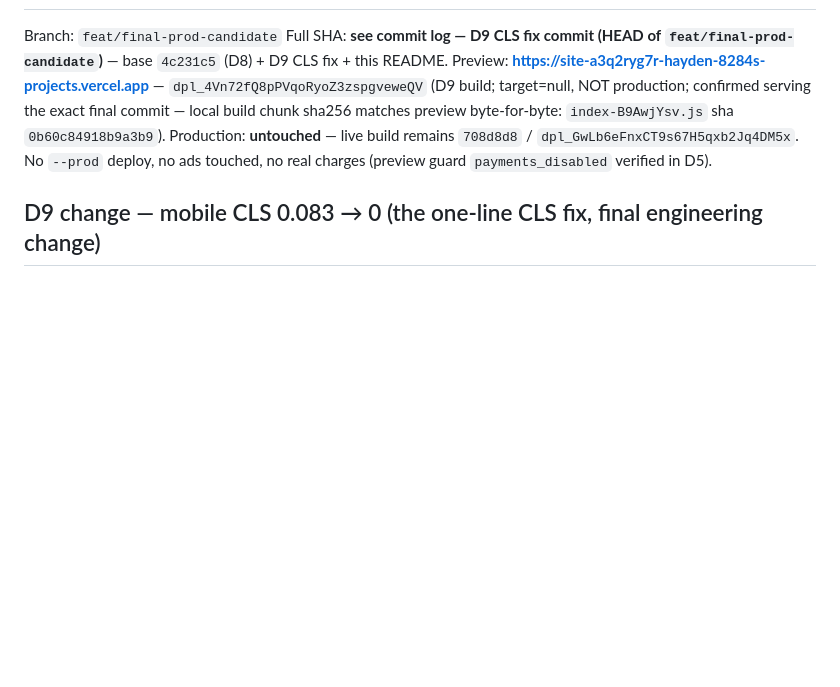
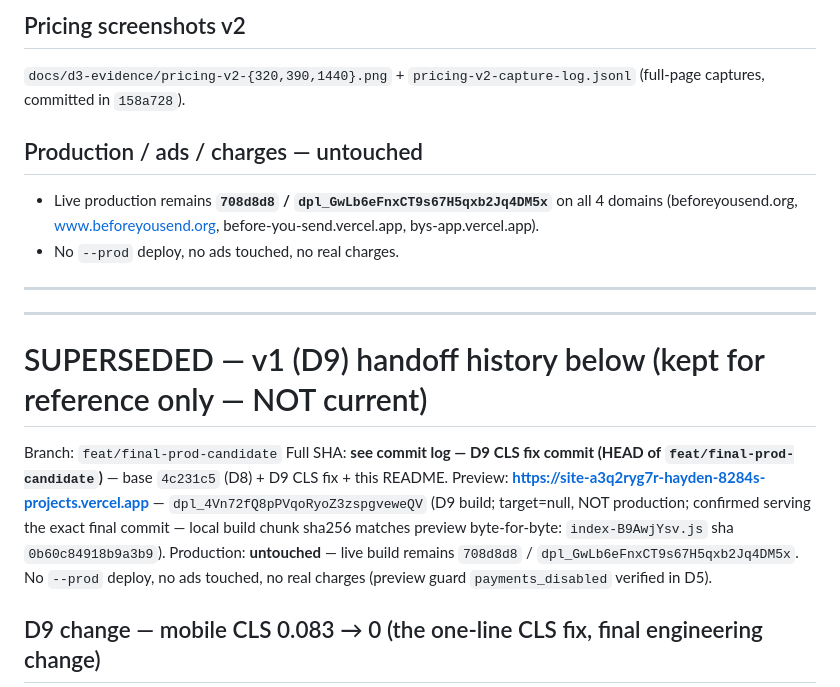
Before and after one commit to hayden-glitch/beforeyousend, a Markdown page: docs/final-candidate-handoff/README.md, the part around one of its changes. Rendered like a GitHub page; blank space fills up the shorter version.

Commit message:
docs(D10-v2): handoff README superseded to v2 (CURRENT) — 1157991 candidate, new preview dpl_9yTLZcLPgmXQ64aSuuzyeSbQdvjU, 5-run LH, TBT owner-exception, gate re-verify ALL PASS

```diff
--- a/docs/final-candidate-handoff/README.md
+++ b/docs/final-candidate-handoff/README.md
@@ -2,3 +52,14 @@
+## Pricing screenshots v2
+`docs/d3-evidence/pricing-v2-{320,390,1440}.png` + `pricing-v2-capture-log.jsonl` (full-page captures, committed in `158a728`).
+
+## Production / ads / charges — untouched
+- Live production remains **`708d8d8` / `dpl_GwLb6eFnxCT9s67H5qxb2Jq4DM5x`** on all 4 domains (beforeyousend.org, www.beforeyousend.org, before-you-send.vercel.app, bys-app.vercel.app).
+- No `--prod` deploy, no ads touched, no real charges.
+
+---
+---
+
+# SUPERSEDED — v1 (D9) handoff history below (kept for reference only — NOT current)
 
 Branch: `feat/final-prod-candidate`
 Full SHA: **see commit log — D9 CLS fix commit (HEAD of `feat/final-prod-candidate`)** — base `4c231c5` (D8) + D9 CLS fix + this README.
```
Also changed, not shown: other parts of docs/final-candidate-handoff/README.md (+51 -1 lines).
